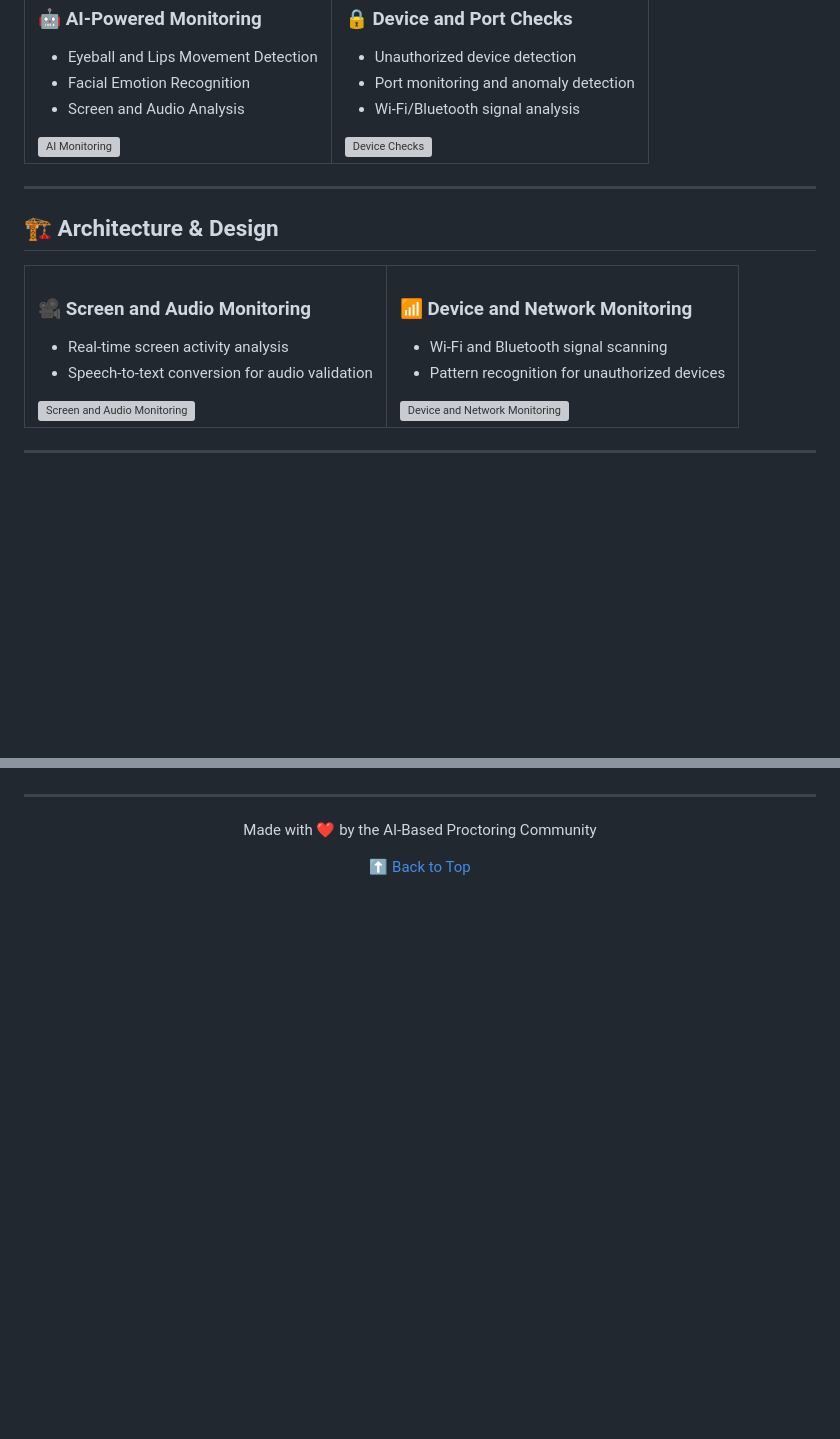
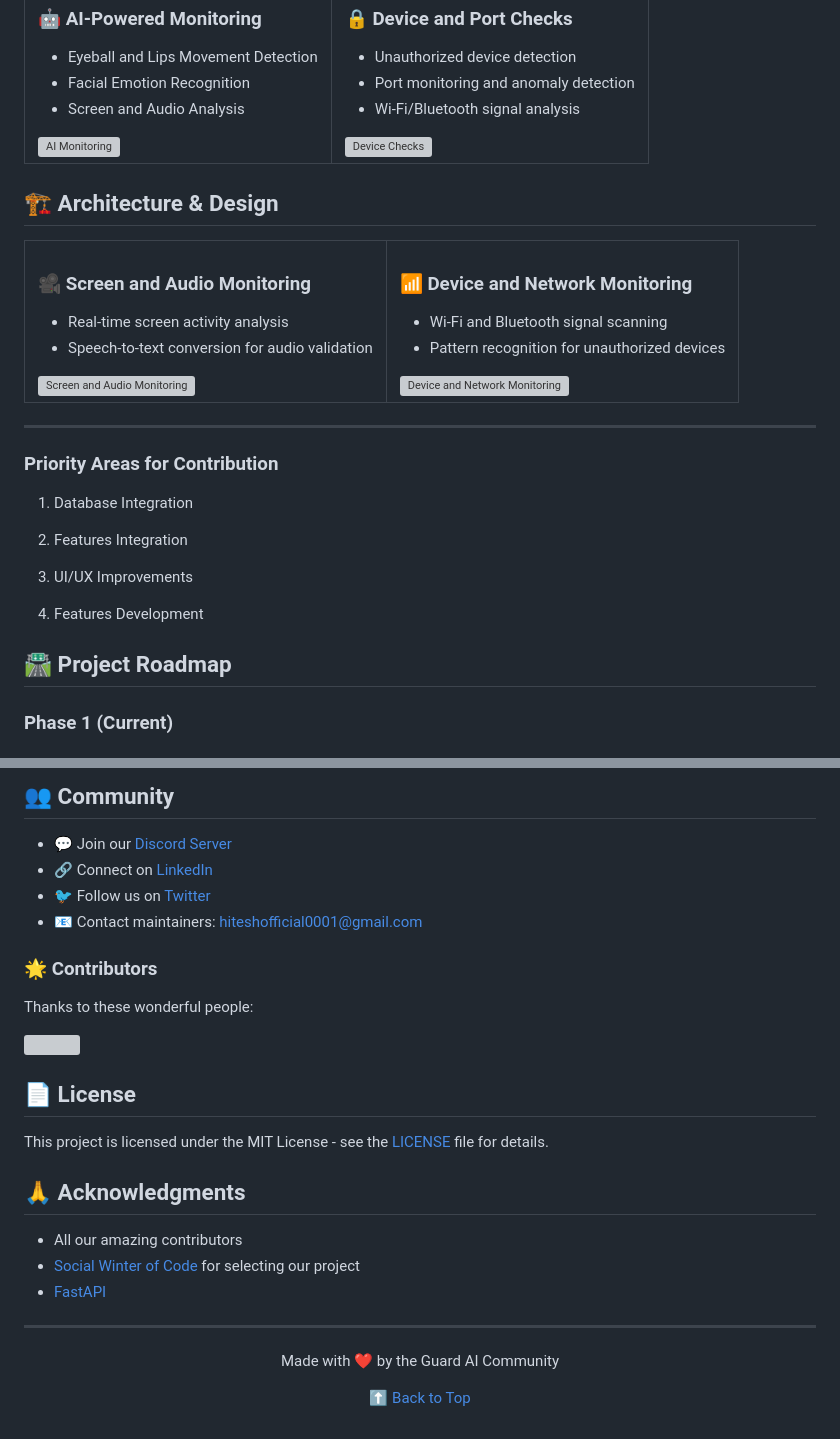
Before and after one commit to lickkc/Proctorshield, a Markdown page: README.md, 2 parts joined by grey strips. Rendered like a GitHub page; blank space fills up the shorter version; grey boxes are pictures that could not be loaded.

```diff
--- a/README.md
+++ b/README.md
@@ -58,8 +65,6 @@ AI-Based Proctoring System aims to provide secure, efficient, and fair remote as
   </tr>
 </table>
 
----
-
 ## 🏗️ Architecture & Design
 
 <table>
@@ -85,3 +90,18 @@ AI-Based Proctoring System aims to provide secure, efficient, and fair remote as
 
 ---
 
+### Priority Areas for Contribution
+1. Database Integration
+
+2. Features Integration
+
+3. UI/UX Improvements
+
+4. Features Development
+
+
+## 🛣️ Project Roadmap
+
+### Phase 1 (Current)
+
+
@@ -132,8 +233,33 @@ We warmly welcome contributions from developers and enthusiasts of all levels. H
+## 👥 Community
+
+- 💬 Join our [Discord Server](https://discord.gg/pBasetQn)
+- 🔗 Connect on [LinkedIn](www.linkedin.com/in/hitesh-kumar-aiml)
+- 🐦 Follow us on [Twitter](https://x.com/Hitesh_0003)
+- 📧 Contact maintainers: hiteshofficial0001@gmail.com
+
+### 🌟 Contributors
+
+Thanks to these wonderful people:
+
+<a href="https://github.com/Varsha-1605/SocioSell/graphs/contributors">
+  <img src="https://contrib.rocks/image?repo=Varsha-1605/SocioSell" />
+</a>
+
+## 📄 License
+
+This project is licensed under the MIT License - see the [LICENSE](LICENSE) file for details.
+
+## 🙏 Acknowledgments
+
+- All our amazing contributors
+- [Social Winter of Code](https://swoc.tech) for selecting our project
+- [FastAPI](https://fastapi.tiangolo.com/)
+
 ---
 
 <div align="center">
 
-Made with ❤️ by the AI-Based Proctoring Community
+Made with ❤️ by the Guard AI Community
 
 [⬆ Back to Top](#ai-based-proctoring-system-for-secure-assessments-)
 
```
Also changed, not shown: other parts of README.md (+102 -14 lines).
